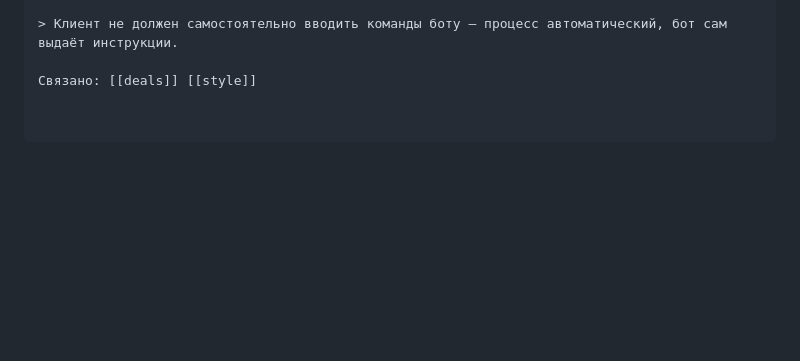
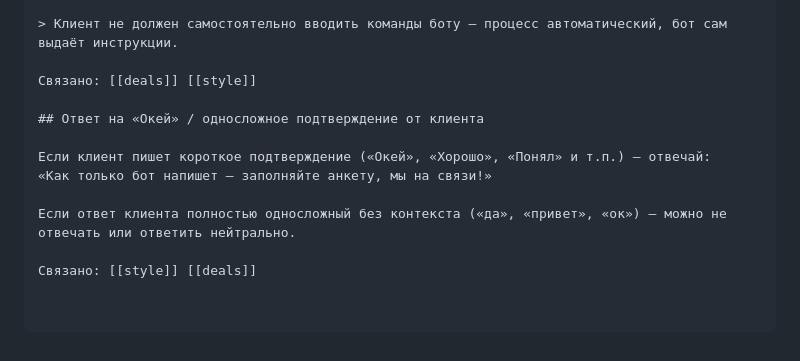
Before and after one commit to simba-stack/workchat-bot, a Markdown page: knowledge/faq.md, the part around the change. GitHub-like rendering; blank space fills up the shorter version.

Commit message:
ai-knowledge: шаблон ответа на односложное подтверждение клиента (Окей → заполняйте анкету)

```diff
--- a/knowledge/faq.md
+++ b/knowledge/faq.md
@@ -1309,3 +1309,12 @@ A: ...
 > Клиент не должен самостоятельно вводить команды боту — процесс автоматический, бот сам выдаёт инструкции.
 
 Связано: [[deals]] [[style]]
+
+## Ответ на «Окей» / односложное подтверждение от клиента
+
+Если клиент пишет короткое подтверждение («Окей», «Хорошо», «Понял» и т.п.) — отвечай:
+«Как только бот напишет — заполняйте анкету, мы на связи!»
+
+Если ответ клиента полностью односложный без контекста («да», «привет», «ок») — можно не отвечать или ответить нейтрально.
+
+Связано: [[style]] [[deals]]
```
